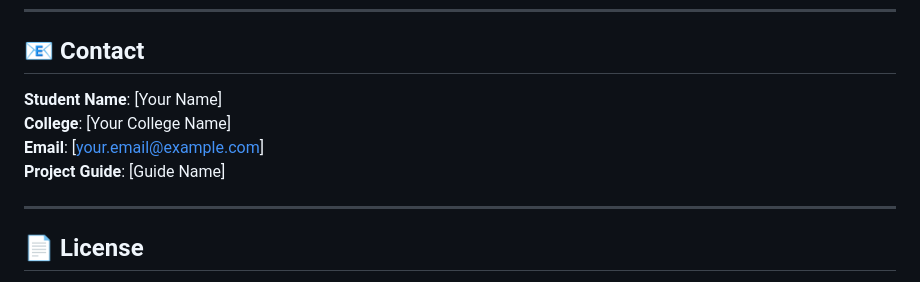
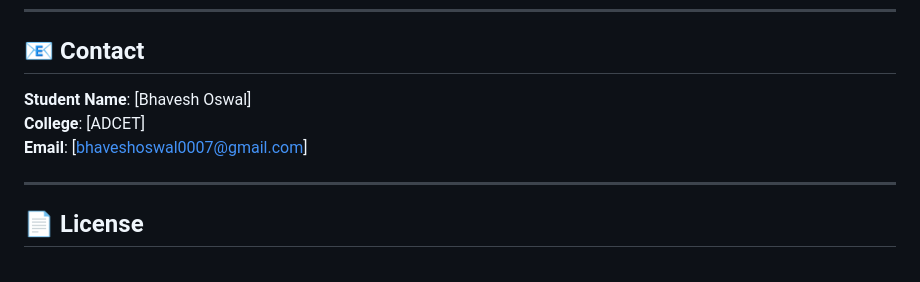
Before and after one commit to Bhavesh9423/flood-risk-mapping, a Markdown page: README.md, the part around the change. Drawn GitHub-style.

Commit message:
Modify contact section with student details
Updated contact information with specific details.

```diff
--- a/README.md
+++ b/README.md
@@ -202,10 +202,9 @@ This is an academic project, but suggestions are welcome:
 
 ## 📧 Contact
 
-**Student Name**: [Your Name]
-**College**: [Your College Name]
-**Email**: [your.email@example.com]
-**Project Guide**: [Guide Name]
+**Student Name**: [Bhavesh Oswal]
+**College**: [ADCET]
+**Email**: [bhaveshoswal0007@gmail.com]
 
 ---
 
```
